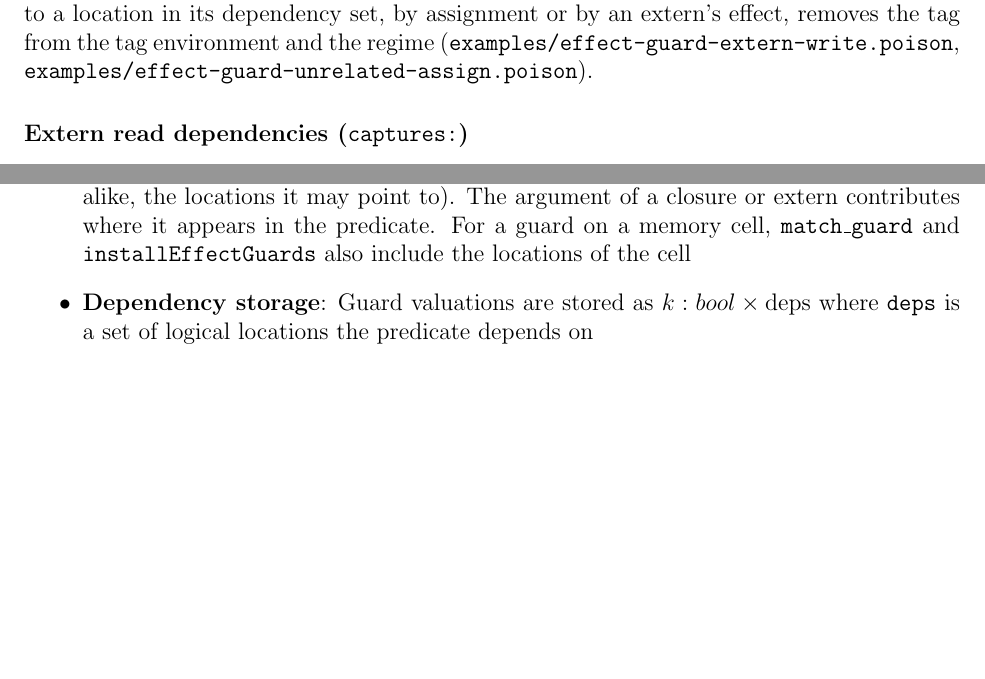
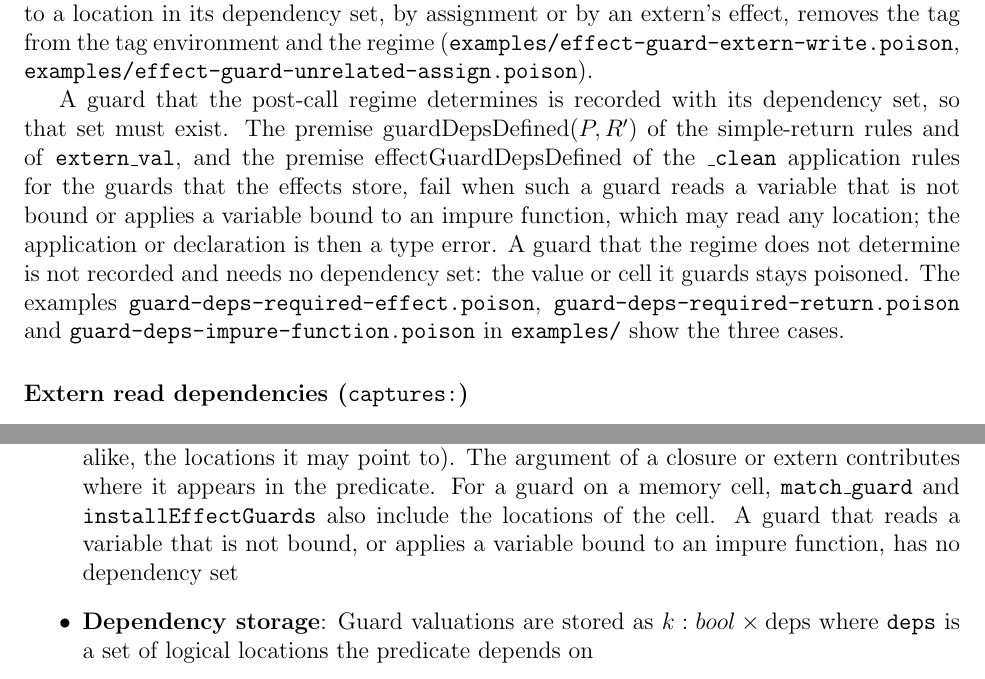
Before and after one commit to vzaliva/poison-lang, a LaTeX paper (doc/poison-lang-description.tex): two parts of pages 11 and 19 of 41 before the commit and two parts of pages 11 and 19 of 42 after it, joined at a grey line, cut so that both start at the same text, the shorter picture padded with empty space. Compiled offline with pdfLaTeX.

Commit message:
Describe the dependency-set requirement for guards in the specification and docs

```diff
--- a/doc/poison-lang-description.tex
+++ b/doc/poison-lang-description.tex
@@ -566,6 +566,21 @@ effect, removes the tag from the tag environment and the regime
 (\texttt{examples/effect-guard-extern-write.poison},
 \texttt{examples/effect-guard-unrelated-assign.poison}).
 
+A guard that the post-call regime determines is recorded with its dependency
+set, so that set must exist. The premise
+\(\mathrm{guardDepsDefined}(P, R')\) of the simple-return rules and of
+\texttt{extern\_val}, and the premise
+\(\mathrm{effectGuardDepsDefined}\) of the \texttt{\_clean} application
+rules for the guards that the effects store, fail when such a guard reads a
+variable that is not bound or applies a variable bound to an impure function,
+which may read any location; the application or declaration is then a type
+error. A guard that the regime does not determine is not recorded and needs no
+dependency set: the value or cell it guards stays poisoned. The examples
+\texttt{guard-deps-required-effect.poison},
+\texttt{guard-deps-required-return.poison} and
+\texttt{guard-deps-impure-function.poison} in \texttt{examples/} show the
+three cases.
+
 \subsubsection*{Extern read dependencies (\texttt{captures:})}
 \label{sec:extern-captures}
 
@@ -1009,7 +1024,9 @@ predicate dependencies are modified:
     bare \texttt{r} and bang \texttt{!r} alike, the locations it may point to).
     The argument of a closure or extern contributes where it appears in the
     predicate. For a guard on a memory cell, \texttt{match\_guard} and
-    \texttt{installEffectGuards} also include the locations of the cell
+    \texttt{installEffectGuards} also include the locations of the cell.
+    A guard that reads a variable that is not bound, or applies a variable
+    bound to an impure function, has no dependency set
     \item \textbf{Dependency storage}: Guard valuations are stored as $k : bool \times \text{deps}$
     where \texttt{deps} is a set of logical locations the predicate depends on
     \item \textbf{Invalidation on write}: When writing through a reference with locset $LS$, all entries in $\mathcal{L}$
```
Also changed, not shown: doc/externs.md (+18 -0 lines), 1 other file.
